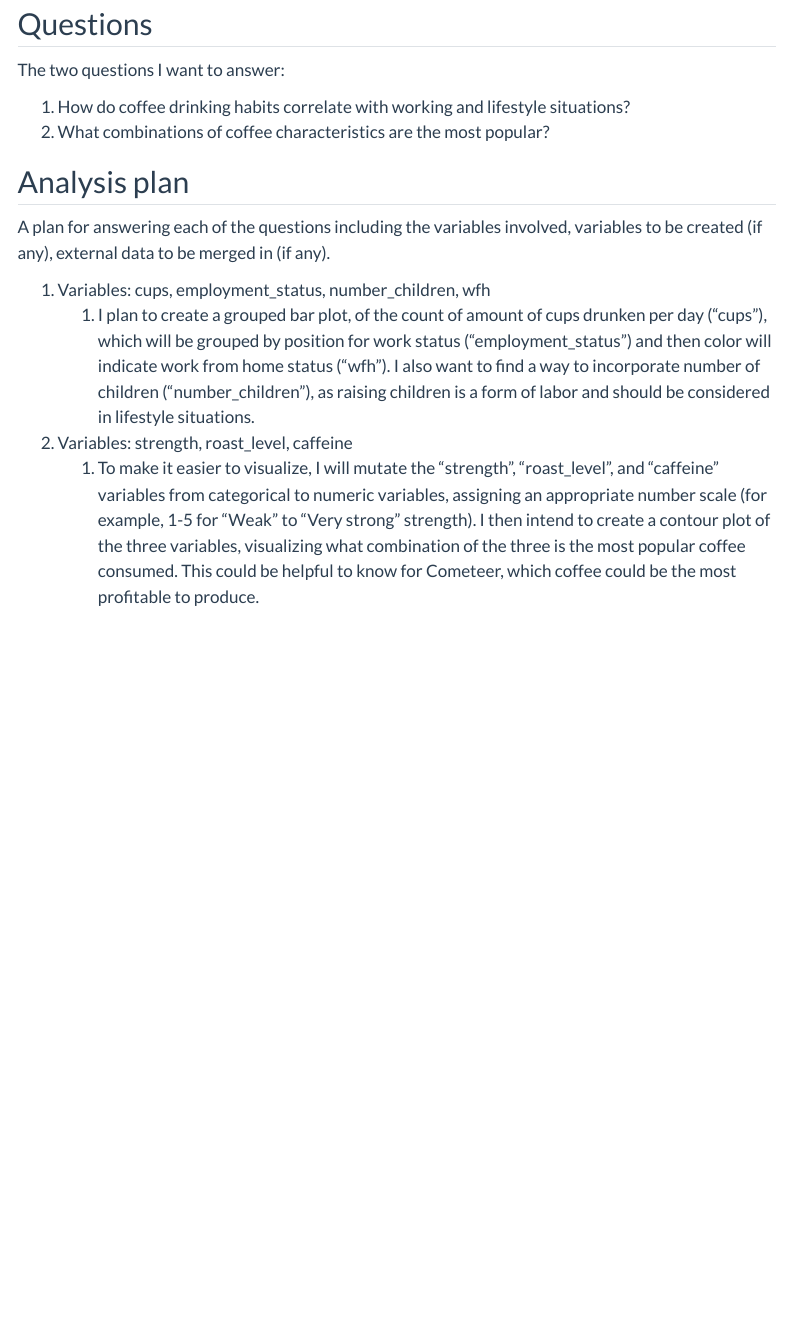
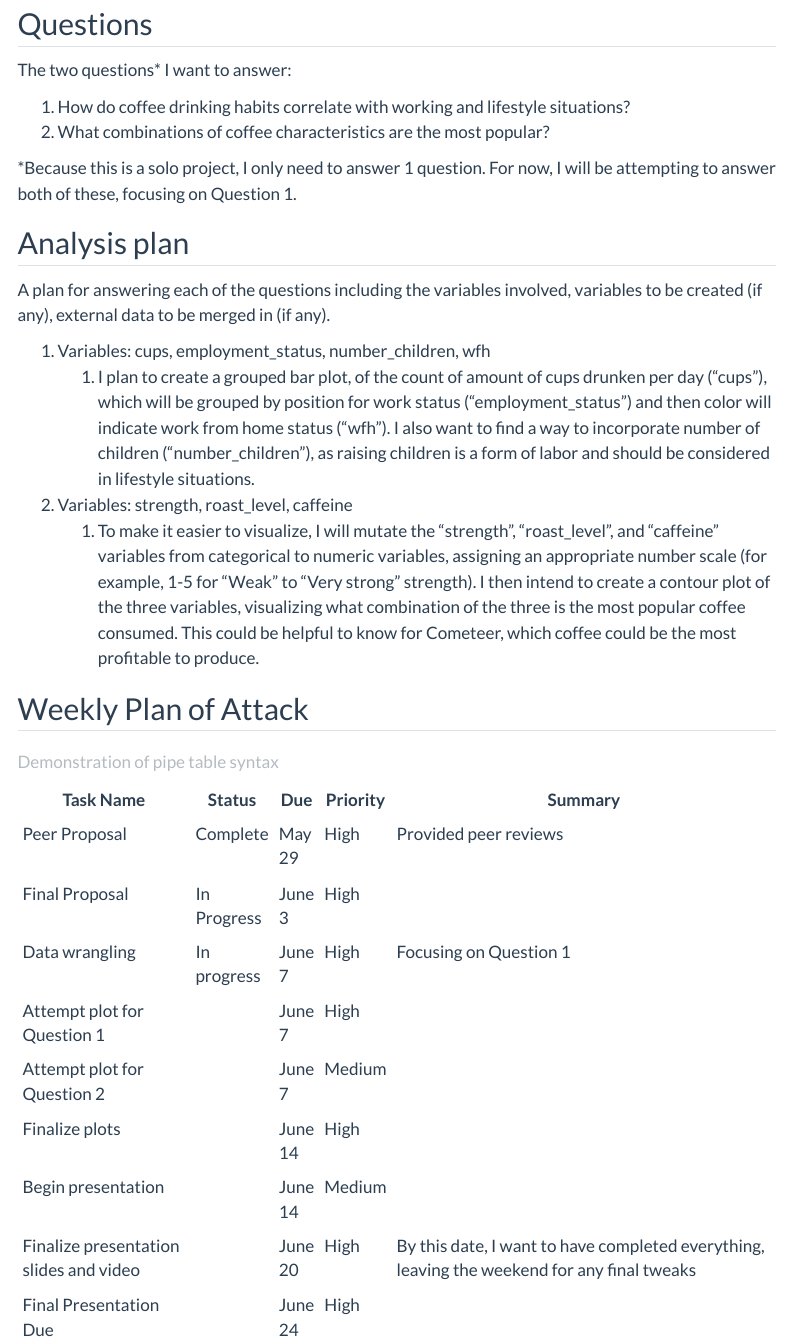
Before and after one commit to INFO-526-SU24/final-project-VeraJSolo, a Quarto document (proposal.qmd): the page in a window 1100 px wide, from 710 px down. Rendered offline with R 4.5, knitr and Pandoc in place of Quarto, with nearby package versions; some code elsewhere in the file could not run offline; menus at the side of the page are left out; long lines of code are wrapped.

Commit message:
Plan of Attack update

```diff
--- a/proposal.qmd
+++ b/proposal.qmd
@@ -46,10 +46,12 @@ head(coffee_survey)
 
 ## Questions
 
-The two questions I want to answer:
+The two questions\* I want to answer:
 
 1.  How do coffee drinking habits correlate with working and lifestyle situations?
 2.  What combinations of coffee characteristics are the most popular?
+
+\*Because this is a solo project, I only need to answer 1 question. For now, I will be attempting to answer both of these, focusing on Question 1.
 
 ## Analysis plan
 
@@ -59,3 +61,19 @@ A plan for answering each of the questions including the variables involved, var
     1.  I plan to create a grouped bar plot, of the count of amount of cups drunken per day ("cups"), which will be grouped by position for work status ("employment_status") and then color will indicate work from home status ("wfh"). I also want to find a way to incorporate number of children ("number_children"), as raising children is a form of labor and should be considered in lifestyle situations.
 2.  Variables: strength, roast_level, caffeine
     1.  To make it easier to visualize, I will mutate the "strength", "roast_level", and "caffeine" variables from categorical to numeric variables, assigning an appropriate number scale (for example, 1-5 for "Weak" to "Very strong" strength). I then intend to create a contour plot of the three variables, visualizing what combination of the three is the most popular coffee consumed. This could be helpful to know for Cometeer, which coffee could be the most profitable to produce.
+
+## Weekly Plan of Attack
+
+| Task Name                              | Status      | Due     | Priority | Summary                                                                                     |
+|----------------------------------------|-------------|---------|----------|---------------------------------------------------------------------------------------------|
+| Peer Proposal                          | Complete    | May 29  | High     | Provided peer reviews                                                                       |
+| Final Proposal                         | In Progress | June 3  | High     |                                                                                             |
+| Data wrangling                         | In progress | June 7  | High     | Focusing on Question 1                                                                      |
+| Attempt plot for Question 1            |             | June 7  | High     |                                                                                             |
+| Attempt plot for Question 2            |             | June 7  | Medium   |                                                                                             |
+| Finalize plots                         |             | June 14 | High     |                                                                                             |
+| Begin presentation                     |             | June 14 | Medium   |                                                                                             |
+| Finalize presentation slides and video |             | June 20 | High     | By this date, I want to have completed everything, leaving the weekend for any final tweaks |
+| Final Presentation Due                 |             | June 24 | High     |                                                                                             |
+
+: Demonstration of pipe table syntax
```
Also changed, not shown: 12 other files.
